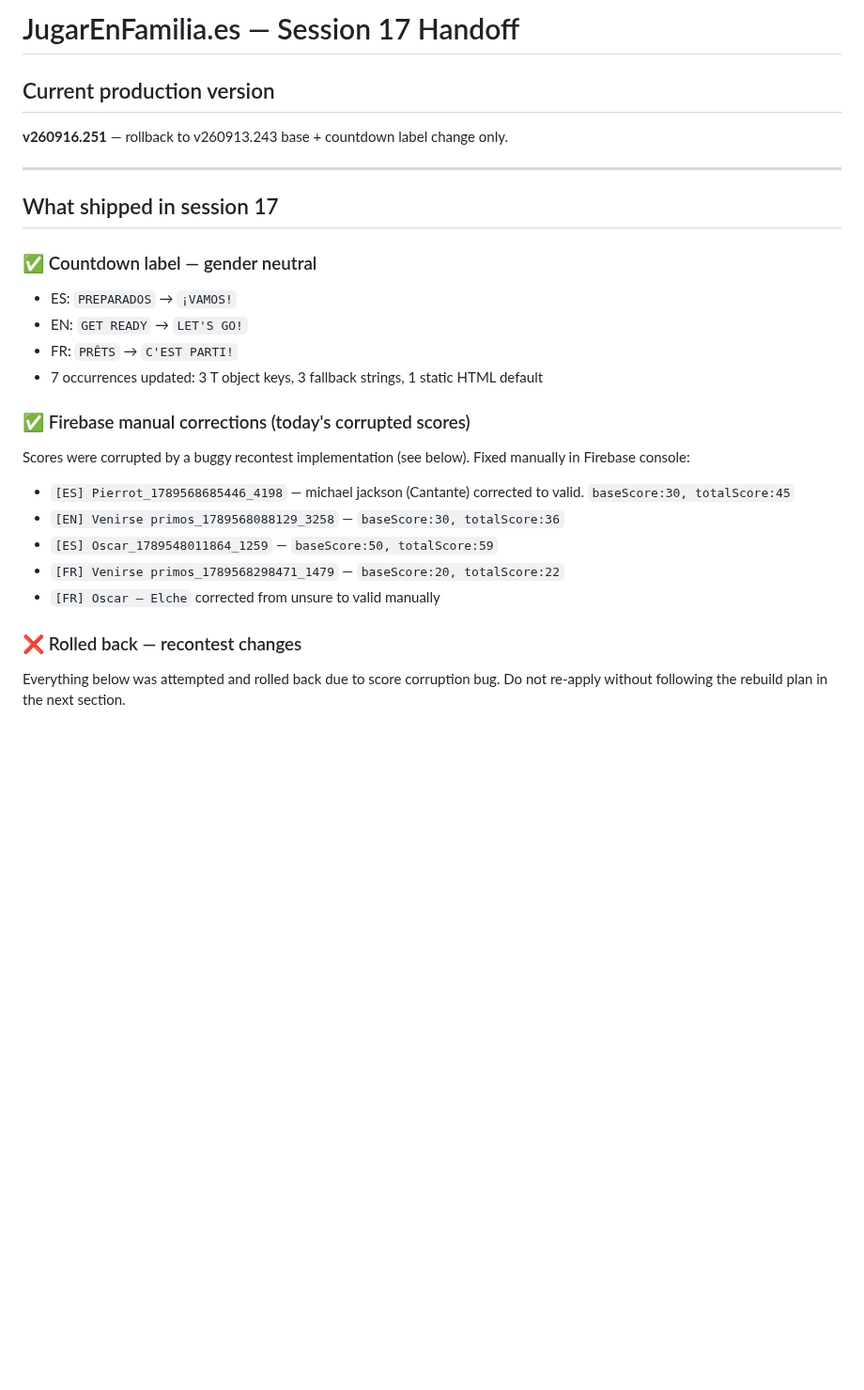
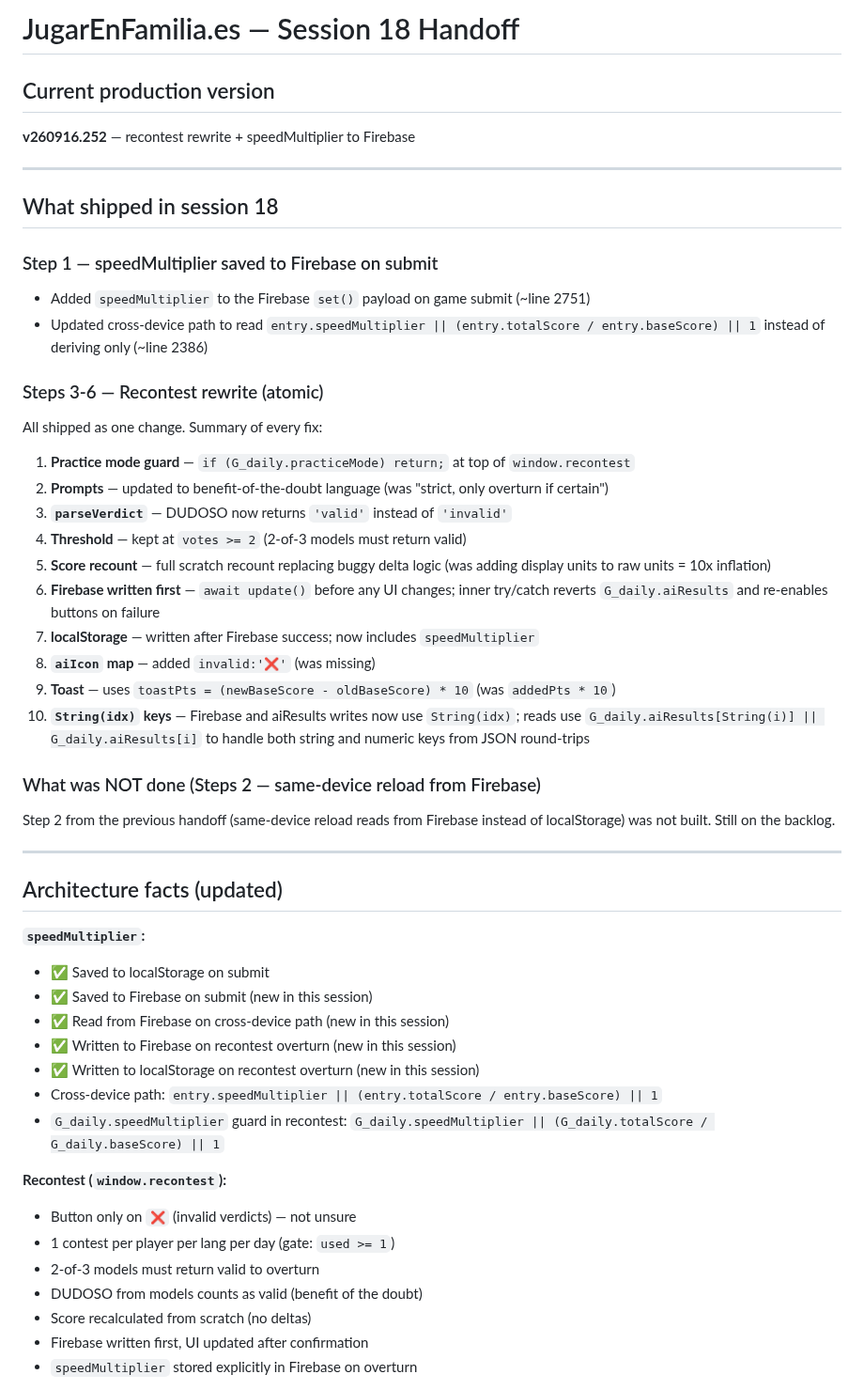
Before and after one commit to oscargdiez/jugarenfamilia, a Markdown page: JUGARENFAMILIA_HANDOFF.md, the part around one of its changes. Shown at 94% size. GitHub-like rendering; blank space fills up the shorter version.

```diff
--- a/JUGARENFAMILIA_HANDOFF.md
+++ b/JUGARENFAMILIA_HANDOFF.md
@@ -1,25 +1,52 @@
-# JugarEnFamilia.es — Session 17 Handoff
+# JugarEnFamilia.es — Session 18 Handoff
 
 ## Current production version
-**v260916.251** — rollback to v260913.243 base + countdown label change only.
+**v260916.252** — recontest rewrite + speedMultiplier to Firebase
 
 ---
 
-## What shipped in session 17
+## What shipped in session 18
 
-### ✅ Countdown label — gender neutral
-- ES: `PREPARADOS` → `¡VAMOS!`
-- EN: `GET READY` → `LET'S GO!`
-- FR: `PRÊTS` → `C'EST PARTI!`
-- 7 occurrences updated: 3 T object keys, 3 fallback strings, 1 static HTML default
+### Step 1 — speedMultiplier saved to Firebase on submit
+- Added `speedMultiplier` to the Firebase `set()` payload on game submit (~line 2751)
+- Updated cross-device path to read `entry.speedMultiplier || (entry.totalScore / entry.baseScore) || 1` instead of deriving only (~line 2386)
 
-### ✅ Firebase manual corrections (today's corrupted scores)
-Scores were corrupted by a buggy recontest implementation (see below). Fixed manually in Firebase console:
-- `[ES] Pierrot_1789568685446_4198` — michael jackson (Cantante) corrected to valid. `baseScore:30, totalScore:45`
-- `[EN] Venirse primos_1789568088129_3258` — `baseScore:30, totalScore:36`
-- `[ES] Oscar_1789548011864_1259` — `baseScore:50, totalScore:59`
-- `[FR] Venirse primos_1789568298471_1479` — `baseScore:20, totalScore:22`
-- `[FR] Oscar — Elche` corrected from unsure to valid manually
+### Steps 3-6 — Recontest rewrite (atomic)
+All shipped as one change. Summary of every fix:
 
-### ❌ Rolled back — recontest changes
-Everything below was attempted and rolled back due to score corruption bug. Do not re-apply without following the rebuild plan in the next section.
+1. **Practice mode guard** — `if (G_daily.practiceMode) return;` at top of `window.recontest`
+2. **Prompts** — updated to benefit-of-the-doubt language (was "strict, only overturn if certain")
+3. **`parseVerdict`** — DUDOSO now returns `'valid'` instead of `'invalid'`
+4. **Threshold** — kept at `votes >= 2` (2-of-3 models must return valid)
+5. **Score recount** — full scratch recount replacing buggy delta logic (was adding display units to raw units = 10x inflation)
+6. **Firebase written first** — `await update()` before any UI changes; inner try/catch reverts `G_daily.aiResults` and re-enables buttons on failure
+7. **localStorage** — written after Firebase success; now includes `speedMultiplier`
+8. **`aiIcon` map** — added `invalid:'❌'` (was missing)
+9. **Toast** — uses `toastPts = (newBaseScore - oldBaseScore) * 10` (was `addedPts * 10`)
+10. **`String(idx)` keys** — Firebase and aiResults writes now use `String(idx)`; reads use `G_daily.aiResults[String(i)] || G_daily.aiResults[i]` to handle both string and numeric keys from JSON round-trips
+
+### What was NOT done (Steps 2 — same-device reload from Firebase)
+Step 2 from the previous handoff (same-device reload reads from Firebase instead of localStorage) was not built. Still on the backlog.
+
+---
+
+## Architecture facts (updated)
+
+**`speedMultiplier`:**
+- ✅ Saved to localStorage on submit
+- ✅ Saved to Firebase on submit (new in this session)
+- ✅ Read from Firebase on cross-device path (new in this session)
+- ✅ Written to Firebase on recontest overturn (new in this session)
+- ✅ Written to localStorage on recontest overturn (new in this session)
+- Cross-device path: `entry.speedMultiplier || (entry.totalScore / entry.baseScore) || 1`
+- `G_daily.speedMultiplier` guard in recontest: `G_daily.speedMultiplier || (G_daily.totalScore / G_daily.baseScore) || 1`
+
+**Recontest (`window.recontest`):**
+- Button only on `❌` (invalid verdicts) — not unsure
+- 1 contest per player per lang per day (gate: `used >= 1`)
+- 2-of-3 models must return valid to overturn
+- DUDOSO from models counts as valid (benefit of the doubt)
+- Score recalculated from scratch (no deltas)
+- Firebase written first, UI updated after confirmation
+- `speedMultiplier` stored explicitly in Firebase on overturn
+
```
Also changed, not shown: other parts of JUGARENFAMILIA_HANDOFF.md (+21 -146 lines).
